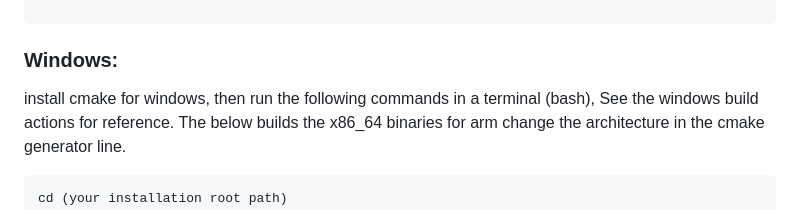
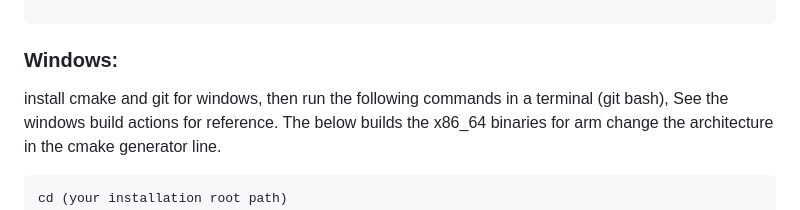
Before and after one commit to andersc/cpp-charts, a Markdown page: README.md, the part around the change. GitHub-like rendering.

````diff
--- a/README.md
+++ b/README.md
@@ -256,7 +256,7 @@ sudo ldconfig
 ```
 ### Windows:
 
-install cmake for windows, then run the following commands in a terminal (bash),
+install cmake and git for windows, then run the following commands in a terminal (git bash),
 See the windows build actions for reference. The below builds the x86_64 binaries for arm change the architecture in the cmake generator line.
 
 
````
